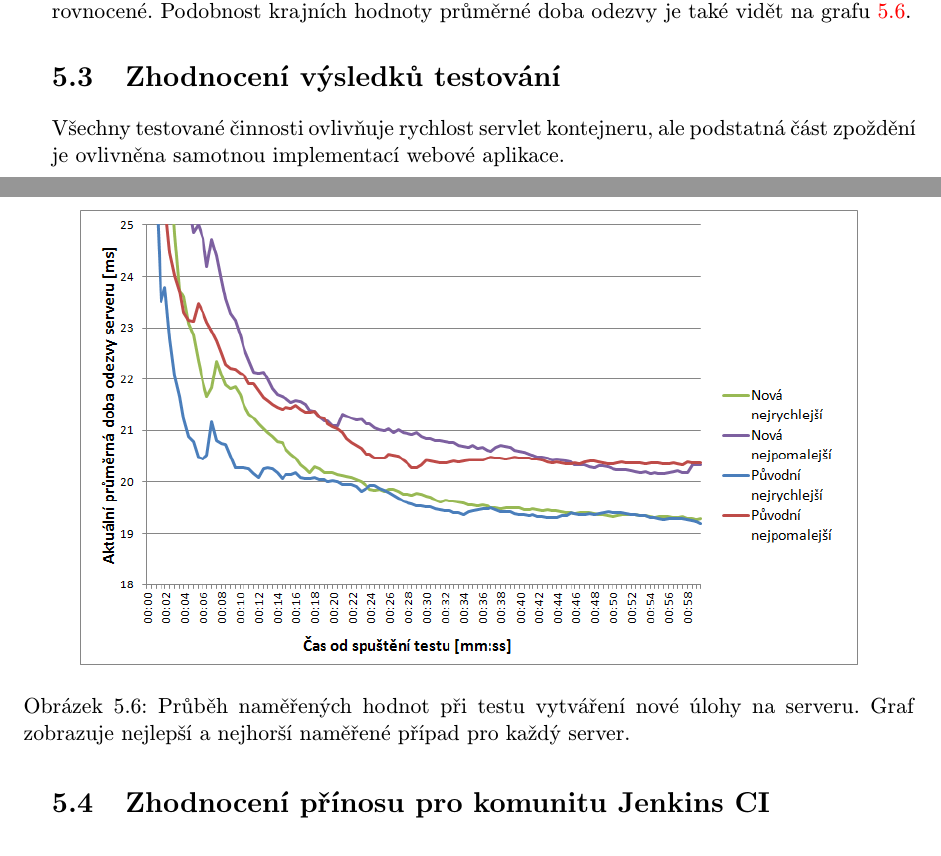
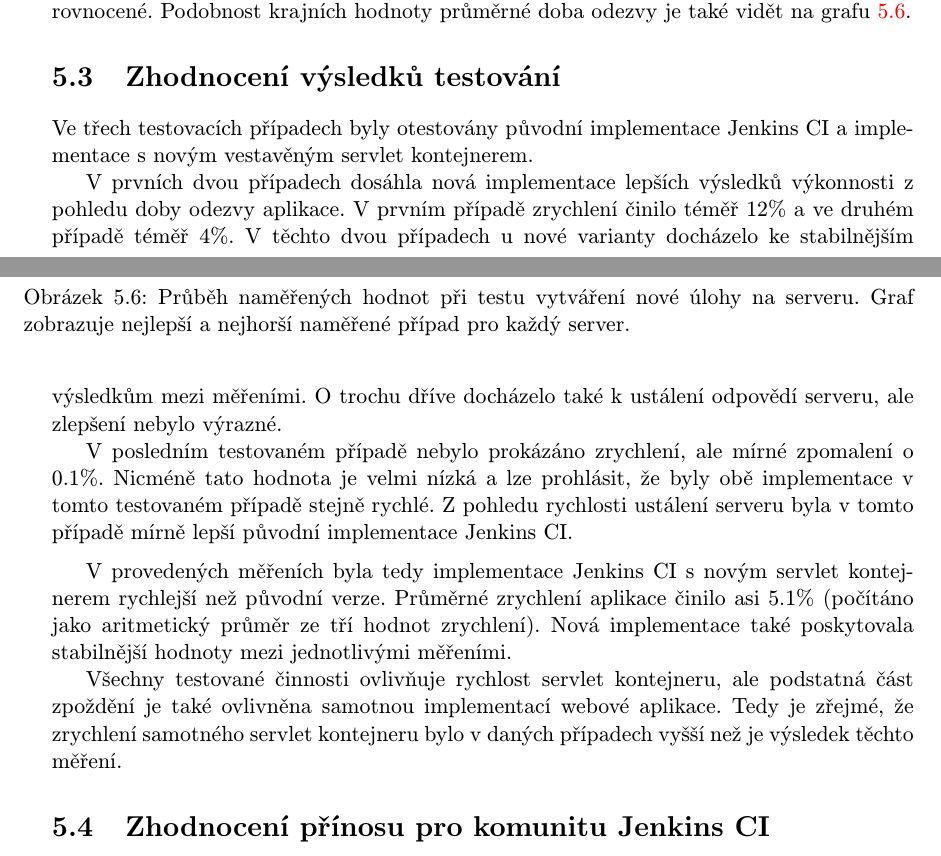
Before and after one commit to jbartece/undertow4jenkins-thesis, a LaTeX thesis (thesis/tex/projekt.tex, which reads thesis/tex/obsah.tex): two parts of pages 46 and 47 of 52, joined at a grey line, cut so that both start at the same text. Compiled offline with pdfLaTeX.

Commit message:
Pridano zhodnoceni

```diff
--- a/thesis/tex/obsah.tex
+++ b/thesis/tex/obsah.tex
@@ -1892,11 +1892,31 @@ a~tří nejdůležitější třídy, které jsou významné tím, že spojují j
 
 
     \section{Zhodnocení výsledků testování}
-        %zrychleni cele aplikace merime, ale cast zpozdeni je dana samotnou aplikaci,
-        %takze zrychleni cinnosti servlet kontejneru je urcite vetsi nez ta procenta co vyjdou
+        Ve třech testovacích případech byly otestovány původní implementace Jenkins CI
+        a implementace s novým vestavěným servlet kontejnerem.
+
+        V prvních dvou případech dosáhla nová implementace lepších výsledků
+        výkonnosti z pohledu doby odezvy aplikace. V prvním případě zrychlení činilo téměř 12\%
+        a ve druhém případě téměř 4\%. V těchto dvou případech u nové varianty
+        docházelo ke stabilnějším výsledkům mezi měřeními. O trochu dříve docházelo
+        také k ustálení odpovědí serveru, ale zlepšení nebylo výrazné.
+
+        V posledním testovaném případě nebylo prokázáno zrychlení, ale mírné zpomalení o
+        0.1\%. Nicméně tato hodnota je velmi nízká a lze prohlásit, že
+        byly obě implementace v tomto testovaném případě stejně rychlé.
+        Z pohledu rychlosti ustálení serveru byla v tomto případě mírně lepší původní
+        implementace Jenkins CI.
+
+        \medskip
+        V provedených měřeních byla tedy implementace Jenkins CI s novým
+        servlet kontejnerem rychlejší než původní verze. Průměrné zrychlení
+        aplikace činilo asi 5.1\% (počítáno jako aritmetický průměr ze tří hodnot zrychlení).
+        Nová implementace také poskytovala stabilnější hodnoty mezi jednotlivými měřeními.
 
         Všechny testované činnosti ovlivňuje rychlost servlet kontejneru, ale podstatná část
-        zpoždění je ovlivněna samotnou implementací webové aplikace.
+        zpoždění je také ovlivněna samotnou implementací webové aplikace. Tedy je zřejmé,
+        že zrychlení samotného servlet kontejneru bylo v daných případech vyšší než
+        je výsledek těchto měření.
 
     \section{Zhodnocení přínosu pro komunitu Jenkins CI}
     %výkonnost, čitelnější kód, odstranění nevyužívaných věcí,
```
Also changed, not shown: thesis/tex/projekt.pdf, thesis/tex/obsah.tex (10 more changed lines).
